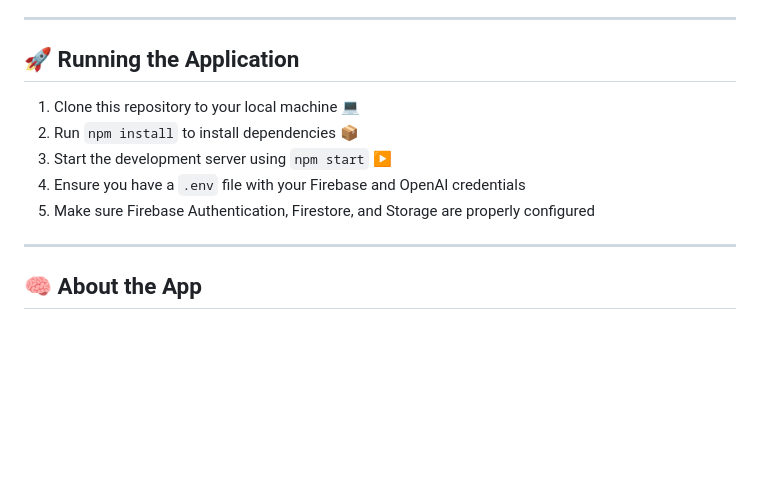
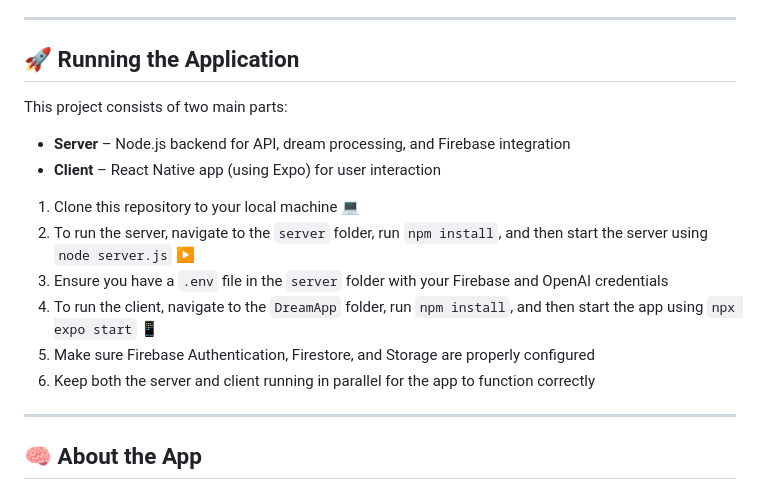
Before and after one commit to lihiamir/Dream-Decoder, a Markdown page: README.md, the part around the change. Drawn GitHub-style; blank space fills up the shorter version.

```diff
--- a/README.md
+++ b/README.md
@@ -7,11 +7,16 @@ This project helps users **record**, **visualize**, and **understand** their dre
 
 ## 🚀 Running the Application
 
+This project consists of two main parts:
+- **Server** – Node.js backend for API, dream processing, and Firebase integration
+- **Client** – React Native app (using Expo) for user interaction
+
 1. Clone this repository to your local machine 💻
-2. Run `npm install` to install dependencies 📦
-3. Start the development server using `npm start` ▶️
-4. Ensure you have a `.env` file with your Firebase and OpenAI credentials
-5. Make sure Firebase Authentication, Firestore, and Storage are properly configured
+2. To run the server, navigate to the `server` folder, run `npm install`, and then start the server using `node server.js` ▶️
+4. Ensure you have a `.env` file in the `server` folder with your Firebase and OpenAI credentials
+5. To run the client, navigate to the `DreamApp` folder, run `npm install`, and then start the app using `npx expo start` 📱
+6. Make sure Firebase Authentication, Firestore, and Storage are properly configured
+7. Keep both the server and client running in parallel for the app to function correctly
 
 ---
 
```
